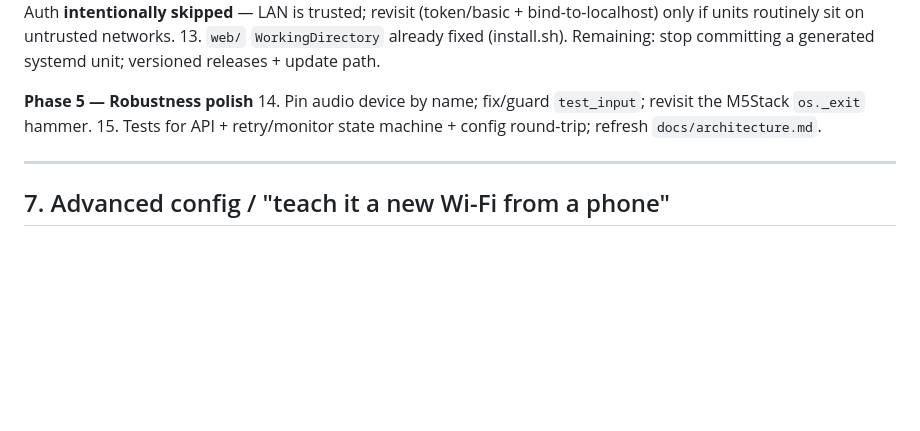
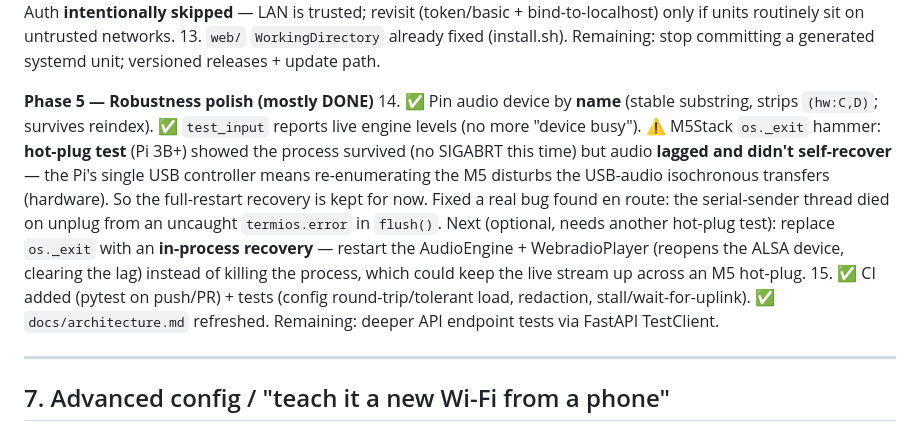
Before and after one commit to Maigre/OndePi, a Markdown page: AUDIT.md, the part around the change. GitHub-like rendering; blank space fills up the shorter version.

Commit message:
AUDIT: record M5 hot-plug findings + Phase 5 status
Claude-Session: https://claude.ai/code/session_0178RE4bk4xfPgLAhxwZBJCY

```diff
--- a/AUDIT.md
+++ b/AUDIT.md
@@ -212,9 +212,22 @@ coupling + bounded DNS already cover the failure we actually saw.
 13. `web/` `WorkingDirectory` already fixed (install.sh). Remaining: stop
     committing a generated systemd unit; versioned releases + update path.
 
-**Phase 5 — Robustness polish**
-14. Pin audio device by name; fix/guard `test_input`; revisit the M5Stack `os._exit` hammer.
-15. Tests for API + retry/monitor state machine + config round-trip; refresh `docs/architecture.md`.
+**Phase 5 — Robustness polish (mostly DONE)**
+14. ✅ Pin audio device by **name** (stable substring, strips `(hw:C,D)`; survives
+    reindex). ✅ `test_input` reports live engine levels (no more "device busy").
+    ⚠️ M5Stack `os._exit` hammer: **hot-plug test** (Pi 3B+) showed the process
+    survived (no SIGABRT this time) but audio **lagged and didn't self-recover**
+    — the Pi's single USB controller means re-enumerating the M5 disturbs the
+    USB-audio isochronous transfers (hardware). So the full-restart recovery is
+    kept for now. Fixed a real bug found en route: the serial-sender thread died
+    on unplug from an uncaught `termios.error` in `flush()`.
+    Next (optional, needs another hot-plug test): replace `os._exit` with an
+    **in-process recovery** — restart the AudioEngine + WebradioPlayer (reopens
+    the ALSA device, clearing the lag) instead of killing the process, which
+    could keep the live stream up across an M5 hot-plug.
+15. ✅ CI added (pytest on push/PR) + tests (config round-trip/tolerant load,
+    redaction, stall/wait-for-uplink). ✅ `docs/architecture.md` refreshed.
+    Remaining: deeper API endpoint tests via FastAPI TestClient.
 
 ---
 
```
